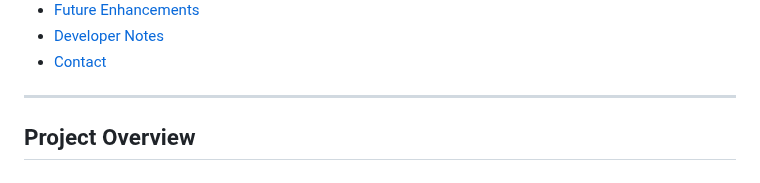
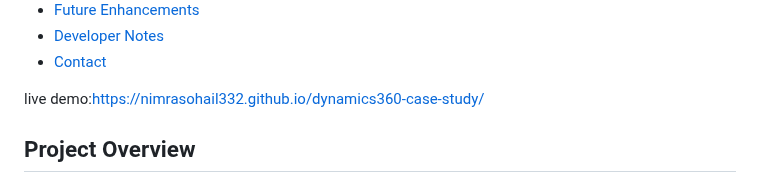
Before and after one commit to NimraSohail332/dynamics360-case-study, a Markdown page: README.md, the part around the change. Drawn GitHub-style.

```diff
--- a/README.md
+++ b/README.md
@@ -30,7 +30,7 @@
 - [Developer Notes](#developer-notes)
 - [Contact](#contact)
 
----
+live demo:https://nimrasohail332.github.io/dynamics360-case-study/
 
 ## Project Overview
 
```
